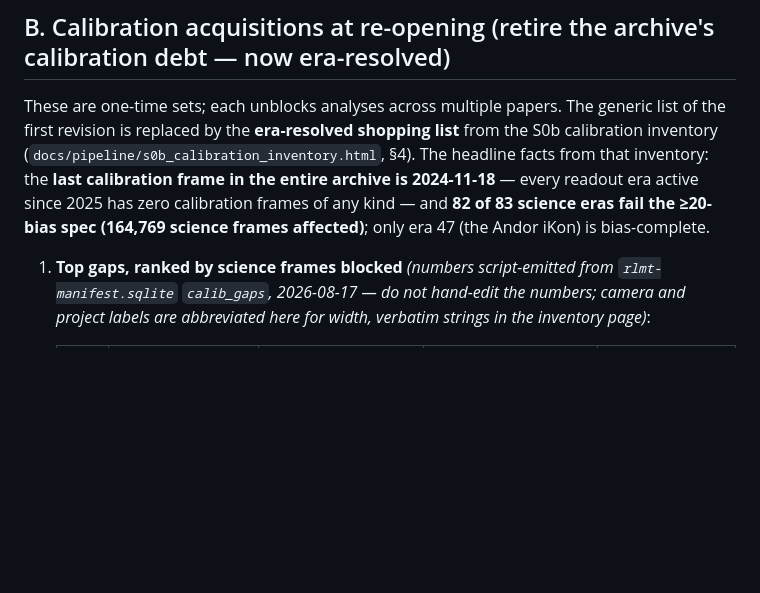
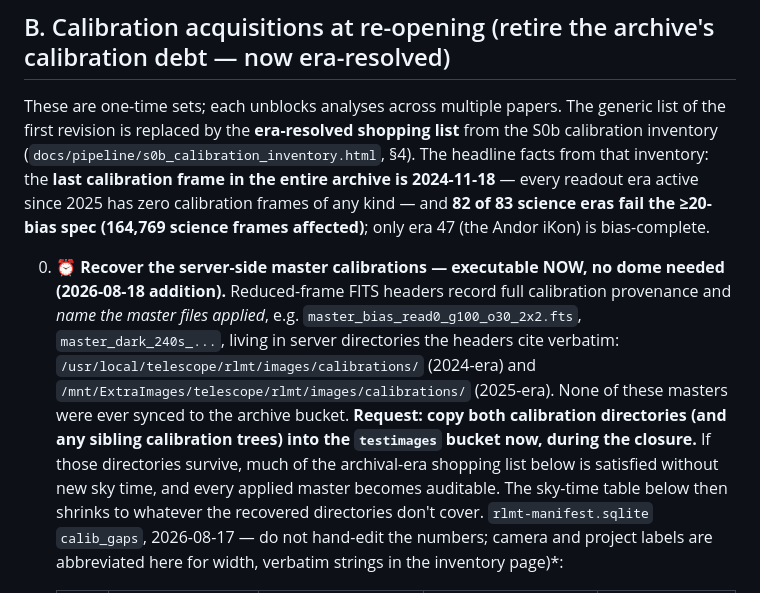
Before and after one commit to jwwetzel/MACRO, a Markdown page: ops/2026-08_observatory_request.md, the part around the change. Drawn GitHub-style; blank space fills up the shorter version.

Commit message:
Ops request: B.0 — recover server-side master calibrations named in reduced headers (monsoon-executable)
Co-Authored-By: Claude Fable 5 <noreply@anthropic.com>

```diff
--- a/ops/2026-08_observatory_request.md
+++ b/ops/2026-08_observatory_request.md
@@ -58,7 +58,18 @@ archive is 2024-11-18** — every readout era active since 2025 has zero calibra
 frames of any kind — and **82 of 83 science eras fail the ≥20-bias spec (164,769
 science frames affected)**; only era 47 (the Andor iKon) is bias-complete.
 
-1. **Top gaps, ranked by science frames blocked** *(numbers script-emitted from
+0. **⏰ Recover the server-side master calibrations — executable NOW, no dome
+   needed (2026-08-18 addition).** Reduced-frame FITS headers record full
+   calibration provenance and *name the master files applied*, e.g.
+   `master_bias_read0_g100_o30_2x2.fts`, `master_dark_240s_...`, living in server
+   directories the headers cite verbatim: `/usr/local/telescope/rlmt/images/calibrations/`
+   (2024-era) and `/mnt/ExtraImages/telescope/rlmt/images/calibrations/` (2025-era).
+   None of these masters were ever synced to the archive bucket. **Request: copy
+   both calibration directories (and any sibling calibration trees) into the
+   `testimages` bucket now, during the closure.** If those directories survive,
+   much of the archival-era shopping list below is satisfied without new sky time,
+   and every applied master becomes auditable. The sky-time table below then
+   shrinks to whatever the recovered directories don't cover.
    `rlmt-manifest.sqlite` `calib_gaps`, 2026-08-17 — do not hand-edit the numbers;
    camera and project labels are abbreviated here for width, verbatim strings in the
    inventory page)*:
```
